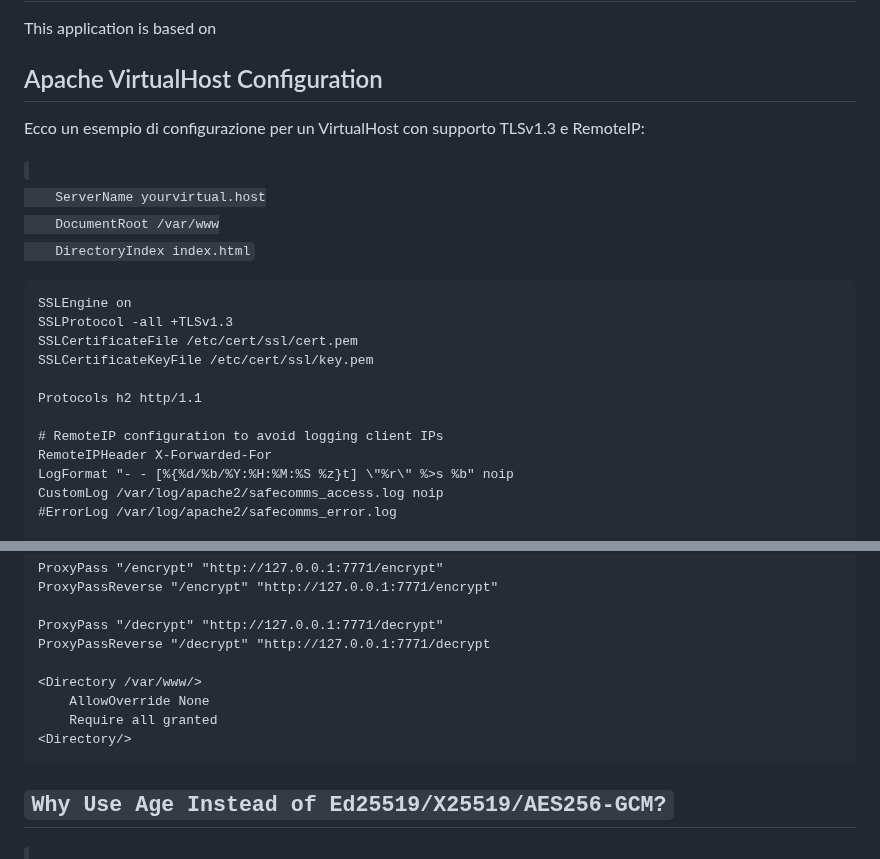
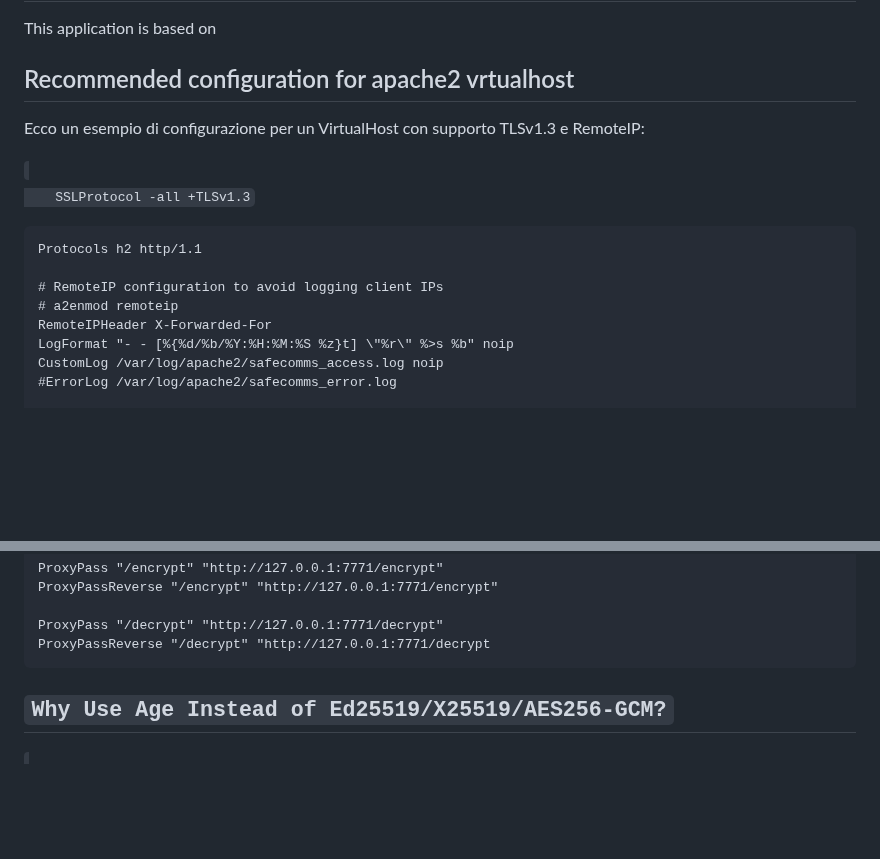
Before and after one commit to gabrix73/Nofuture-Buddy, a Markdown page: README.md, 2 parts joined by grey strips. GitHub-like rendering; blank space fills up the shorter version.

```diff
--- a/README.md
+++ b/README.md
@@ -24,23 +24,17 @@ The purpose of this approach is not to leave any data after a conversation.
   3. Place the <code>index.html</code> in the Apache DocumentRoot (e.g., <code>/var/www</code>) and configure your Python backend accordingly.
 </p>
 
-<h2>Apache VirtualHost Configuration</h2>
+<h2>Recommended configuration for apache2 vrtualhost</h2>
 <p>
   Ecco un esempio di configurazione per un VirtualHost con supporto TLSv1.3 e RemoteIP:
 </p>
 <p><code>
-    ServerName yourvirtual.host
-    DocumentRoot /var/www
-    DirectoryIndex index.html
-
-    SSLEngine on
     SSLProtocol -all +TLSv1.3
-    SSLCertificateFile /etc/cert/ssl/cert.pem
-    SSLCertificateKeyFile /etc/cert/ssl/key.pem
 
     Protocols h2 http/1.1
 
     # RemoteIP configuration to avoid logging client IPs
+    # a2enmod remoteip
     RemoteIPHeader X-Forwarded-For
     LogFormat "- - [%{%d/%b/%Y:%H:%M:%S %z}t] \"%r\" %>s %b" noip
     CustomLog /var/log/apache2/safecomms_access.log noip
@@ -59,12 +53,7 @@ The purpose of this approach is not to leave any data after a conversation.
 
     ProxyPass "/decrypt" "http://127.0.0.1:7771/decrypt"
     ProxyPassReverse "/decrypt" "http://127.0.0.1:7771/decrypt
-
-    <Directory /var/www/>
-        AllowOverride None
-        Require all granted
-    <Directory/>
-</VirtualHost></code></p>
+</code></p>
 
 <h2>Why Use Age Instead of Ed25519/X25519/AES256-GCM?</h2>
 <p>
```
